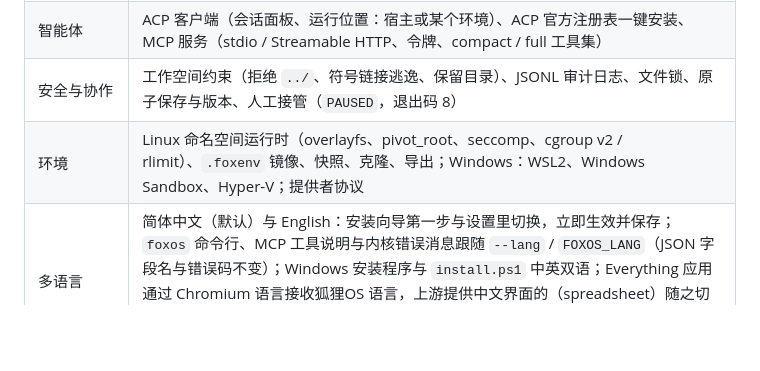
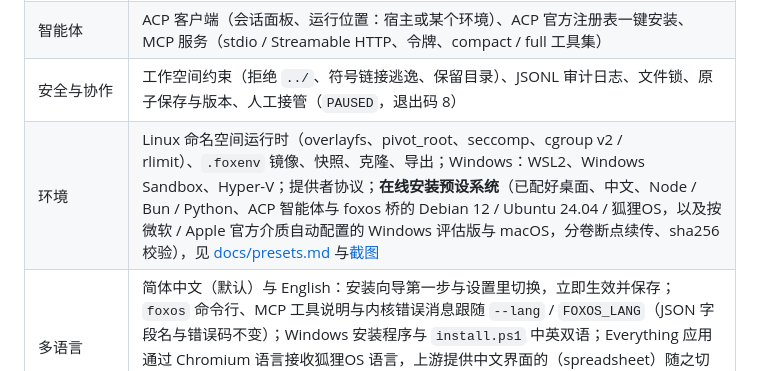
Before and after one commit to gatesenman/foxos, a Markdown page: README.md, the part around the change. GitHub-like rendering; blank space fills up the shorter version.

```diff
--- a/README.md
+++ b/README.md
@@ -60,7 +60,7 @@ Windows 伴侣程序的截图在下方单独一节：[Windows 伴侣程序](#win
 | Everything 应用 | 51 个开源应用（9 个分组），本机构建运行；每个应用有从界面实际遍历出的语义命令（`foxos <应用> <资源> <动作>`），见 [docs/everything-apps.md](docs/everything-apps.md) 与 [docs/operations/](docs/operations/) |
 | 智能体 | ACP 客户端（会话面板、运行位置：宿主或某个环境）、ACP 官方注册表一键安装、MCP 服务（stdio / Streamable HTTP、令牌、compact / full 工具集） |
 | 安全与协作 | 工作空间约束（拒绝 `../`、符号链接逃逸、保留目录）、JSONL 审计日志、文件锁、原子保存与版本、人工接管（`PAUSED`，退出码 8） |
-| 环境 | Linux 命名空间运行时（overlayfs、pivot_root、seccomp、cgroup v2 / rlimit）、`.foxenv` 镜像、快照、克隆、导出；Windows：WSL2、Windows Sandbox、Hyper-V；提供者协议 |
+| 环境 | Linux 命名空间运行时（overlayfs、pivot_root、seccomp、cgroup v2 / rlimit）、`.foxenv` 镜像、快照、克隆、导出；Windows：WSL2、Windows Sandbox、Hyper-V；提供者协议；**在线安装预设系统**（已配好桌面、中文、Node / Bun / Python、ACP 智能体与 foxos 桥的 Debian 12 / Ubuntu 24.04 / 狐狸OS，以及按微软 / Apple 官方介质自动配置的 Windows 评估版与 macOS，分卷断点续传、sha256 校验），见 [docs/presets.md](docs/presets.md) 与[截图](docs/screenshots/env-presets-032.png) |
 | 多语言 | 简体中文（默认）与 English：安装向导第一步与设置里切换，立即生效并保存；`foxos` 命令行、MCP 工具说明与内核错误消息跟随 `--lang` / `FOXOS_LANG`（JSON 字段名与错误码不变）；Windows 安装程序与 `install.ps1` 中英双语；Everything 应用通过 Chromium 语言接收狐狸OS 语言，上游提供中文界面的（spreadsheet）随之切换，其余在应用中心标“英文界面”（逐个记录见 [docs/everything-apps.md](docs/everything-apps.md)）。词条在 `apps/desktop/src/locales/` 与 `packages/core/foxos/data/locales/` |
 | 滚动条 | 不用系统默认滚动条：外壳、所有窗口与 Everything 应用（注入到每个 webview）统一用狐狸OS 细滚动条——轨道透明、平时隐藏、指向或滚动时出现、指向时加宽、拖动时为强调色，随深浅色主题变化；Monaco 与终端（xterm）使用相同尺寸与颜色 |
 | 安装 | Windows / macOS / Linux 各 x64 与 arm64 的安装包（exe、msi、dmg、deb、rpm、AppImage、tar.gz）都自带 Python 3.12 与办公库，一行安装脚本校验 SHA-256（见 [docs/install.md](docs/install.md)）；首次运行向导按平台在线安装组件 |
```
Also changed, not shown: README.en.md (+1 -1 lines), docs/screenshots/env-presets-032.png (added), 3 other files.
